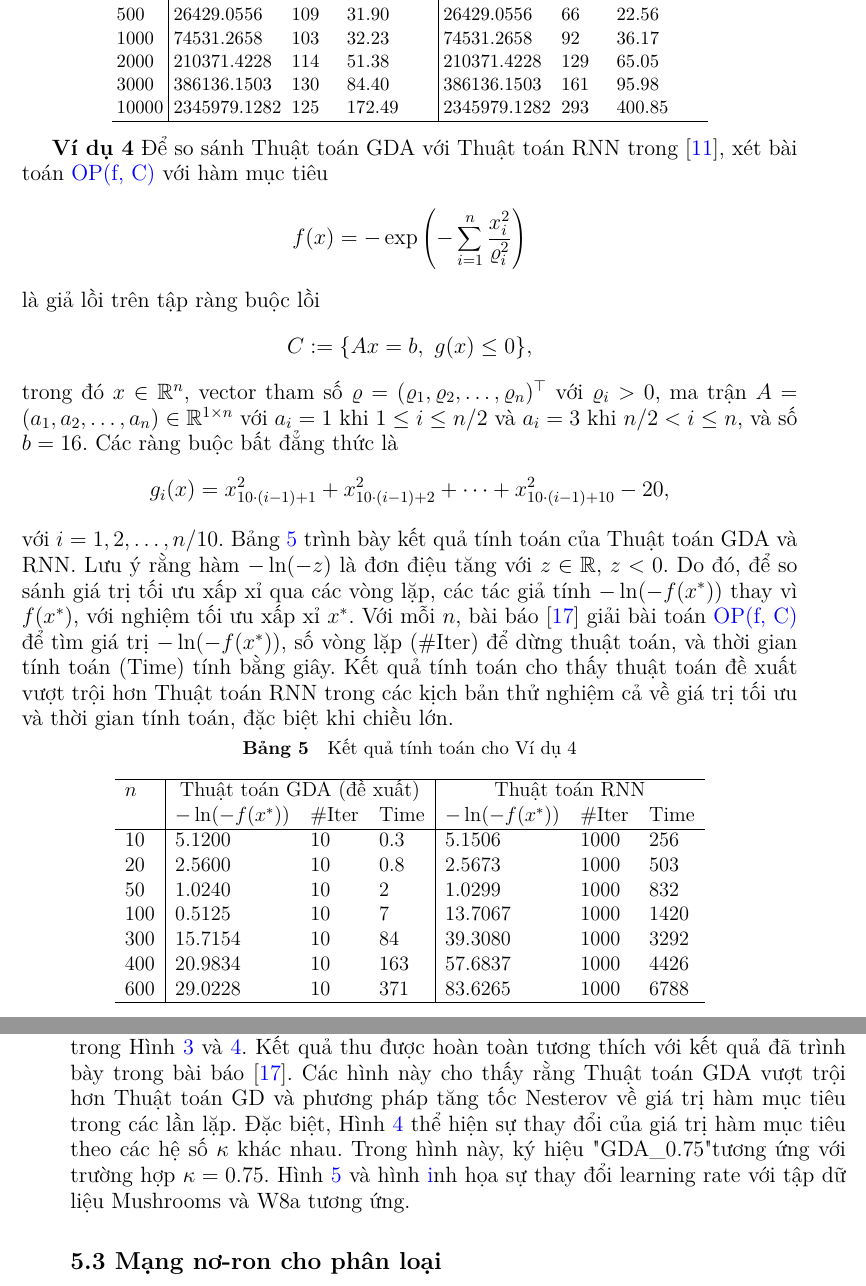
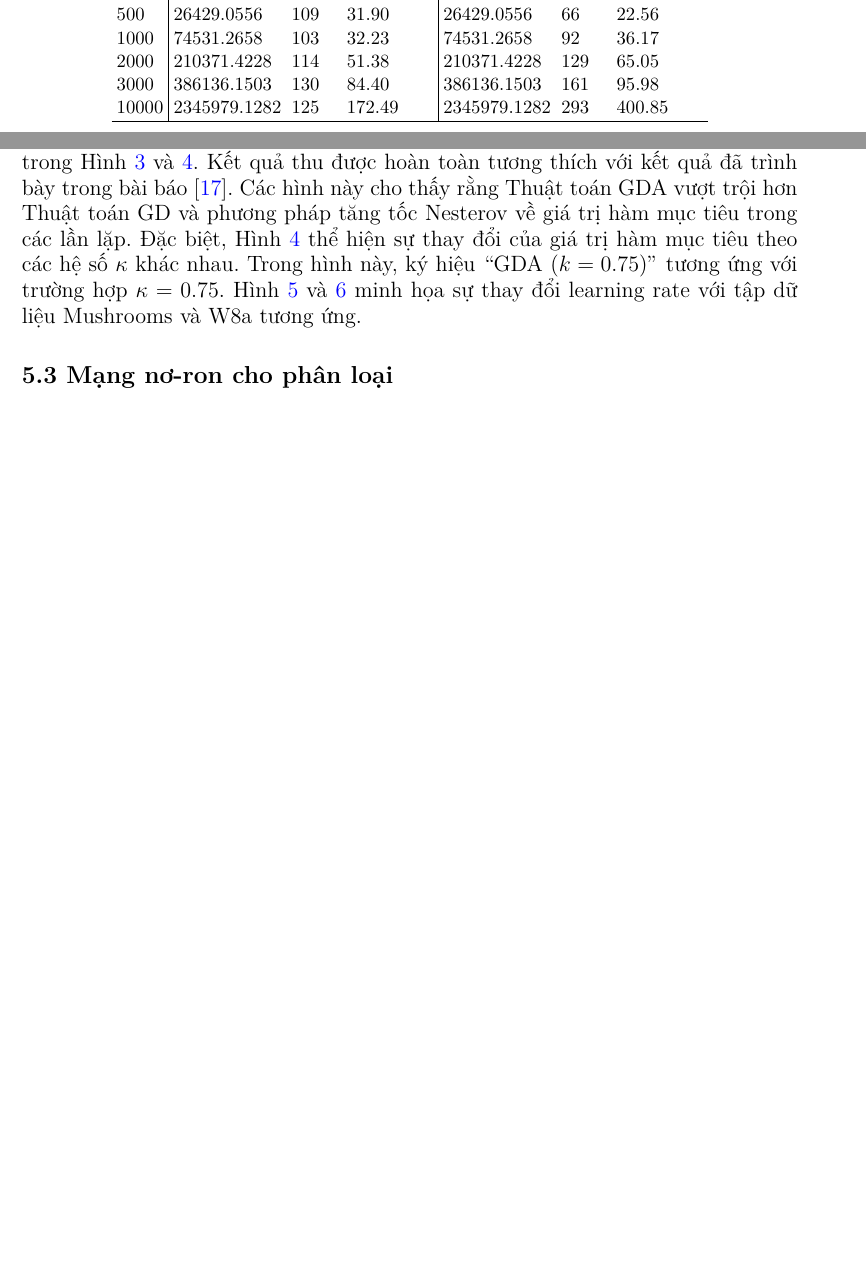
Before and after one commit to tuasananh/NMPPTU-Team1-SAAQP, a LaTeX document (report/src/main.tex, which reads report/src/chapters/4_experiments.tex, report/src/chapters/5_applications.tex): two parts of pages 14 and 17 of 24 before the commit and two parts of pages 14 and 16 of 23 after it, joined at a grey line, cut so that both start at the same text, the shorter picture padded with empty space. Compiled offline with pdfLaTeX.

Commit message:
doc: change figures

```diff
--- a/report/src/chapters/4_experiments.tex
+++ b/report/src/chapters/4_experiments.tex
@@ -225,37 +225,3 @@ $n$
 \hline
 \end{tabular}
 \end{table}
-
-\textbf{Ví dụ 4} Để so sánh Thuật toán GDA với Thuật toán RNN trong \cite{liu2022one}, xét bài toán \ref{eq:OP} với hàm mục tiêu
-\[
-f(x) = -\exp\left(-\sum_{i=1}^{n} \frac{x_i^2}{\varrho_i^2}\right)
-\]
-là giả lồi trên tập ràng buộc lồi
-\[
-C := \{Ax = b,\ g(x) \le 0\},
-\]
-trong đó $x \in \mathbb{R}^n$, vector tham số $\varrho = (\varrho_1, \varrho_2, \dots, \varrho_n)^\top$ với $\varrho_i > 0$, ma trận $A = (a_1, a_2, \dots, a_n) \in \mathbb{R}^{1 \times n}$ với $a_i = 1$ khi $1 \le i \le n/2$ và $a_i = 3$ khi $n/2 < i \le n$, và số $b = 16$. Các ràng buộc bất đẳng thức là
-\[
-g_i(x) = x_{10\cdot(i-1)+1}^2 + x_{10\cdot(i-1)+2}^2 + \cdots + x_{10\cdot(i-1)+10}^2 - 20,
-\]
-với $i = 1, 2, \dots, n/10$. Bảng~\ref{tab:ex4} trình bày kết quả tính toán của Thuật toán GDA và RNN. Lưu ý rằng hàm $-\ln(-z)$ là đơn điệu tăng với $z \in \mathbb{R}$, $z < 0$. Do đó, để so sánh giá trị tối ưu xấp xỉ qua các vòng lặp, các tác giả tính $-\ln(-f(x^*))$ thay vì $f(x^*)$, với nghiệm tối ưu xấp xỉ $x^*$. Với mỗi $n$, bài báo \cite{thang2024saaqp} giải bài toán \ref{eq:OP} để tìm giá trị $-\ln(-f(x^*))$, số vòng lặp (\#Iter) để dừng thuật toán, và thời gian tính toán (Time) tính bằng giây. Kết quả tính toán cho thấy thuật toán đề xuất vượt trội hơn Thuật toán RNN trong các kịch bản thử nghiệm cả về giá trị tối ưu và thời gian tính toán, đặc biệt khi chiều lớn.
-
-\begin{table}[htbp]
-\caption{Kết quả tính toán cho Ví dụ 4}
-\label{tab:ex4}
-\centering
-\begin{tabular}{l|lll|lll}
-\hline
-$n$ & \multicolumn{3}{c|}{Thuật toán GDA (đề xuất)} & \multicolumn{3}{c}{Thuật toán RNN} \\
- & $-\ln(-f(x^*))$ & \#Iter & Time & $-\ln(-f(x^*))$ & \#Iter & Time \\
-\hline
-10  & 5.1200  & 10 & 0.3 & 5.1506  & 1000 & 256 \\
-20  & 2.5600  & 10 & 0.8 & 2.5673  & 1000 & 503 \\
-50  & 1.0240  & 10 & 2   & 1.0299  & 1000 & 832 \\
-100 & 0.5125  & 10 & 7   & 13.7067 & 1000 & 1420 \\
-300 & 15.7154 & 10 & 84  & 39.3080 & 1000 & 3292 \\
-400 & 20.9834 & 10 & 163 & 57.6837 & 1000 & 4426 \\
-600 & 29.0228 & 10 & 371 & 83.6265 & 1000 & 6788 \\
-\hline
-\end{tabular}
-\end{table}
--- a/report/src/chapters/5_applications.tex
+++ b/report/src/chapters/5_applications.tex
@@ -80,7 +80,7 @@ Seed
 
 \subsection*{5.2 Hồi quy logistic đa biến}
 Các thực nghiệm được thực hiện với tập dữ liệu bao gồm $N$ quan sát $(\mathbf{a}_i, b_i) \in \mathbb{R}^d \times \mathbb{R}, i = 1, \dots, n$. Hàm mất mát cross-entropy cho hồi quy logistic đa biến được cho bởi $J(x) = -\sum_{i=1}^{N} (b_i \log(\sigma(-x^T \mathbf{a}_i)) + (1 - b_i) \log(1 - \sigma(-x^T \mathbf{a}_i)))$, trong đó $\sigma$ là hàm sigmoid. Kết hợp với điều chuẩn $\ell_2$, chúng ta có hàm mất mát được điều chuẩn $\bar{J}(x) = J(x) + \frac{1}{2N}\|x\|^2$. Hệ số Lipschitz $L$ được ước tính bởi $\frac{1}{2N}(\|A\|^2/2 + 1)$, trong đó $A = (a_1^T, \dots, a_n^T)^T$.
-Trong bài báo \cite{thang2024saaqp}, các tác giả so sánh các thuật toán huấn luyện bài toán hồi quy logistic bằng cách sử dụng các tập dữ liệu Mushrooms và W8a (xem Malitsky và Mishchenko 2020) \cite{malitsky2020adaptive}. Phương pháp GDA được so sánh với thuật toán GD có kích thước bước là $1/L$ và phương pháp tăng tốc Nesterov. Chúng tôi đã tiến hành triển khai lại thí nghiệm, kết quả chi tiết được minh họa trong Hình \hyperref[fig:hinh3]{3} và \hyperref[fig:hinh4]{4}. Kết quả thu được hoàn toàn tương thích với kết quả đã trình bày trong bài báo \cite{thang2024saaqp}. Các hình này cho thấy rằng Thuật toán GDA vượt trội hơn Thuật toán GD và phương pháp tăng tốc Nesterov về giá trị hàm mục tiêu trong các lần lặp. Đặc biệt, Hình \hyperref[fig:hinh4]{4} thể hiện sự thay đổi của giá trị hàm mục tiêu theo các hệ số $\kappa$ khác nhau. Trong hình này, ký hiệu "GDA\_0.75" tương ứng với trường hợp $\kappa = 0.75$. Hình \hyperref[fig:hinh5]{5} và hình \hyperref{fig:hinh6}{6} minh họa sự thay đổi learning rate với tập dữ liệu Mushrooms và W8a tương ứng.
+Trong bài báo \cite{thang2024saaqp}, các tác giả so sánh các thuật toán huấn luyện bài toán hồi quy logistic bằng cách sử dụng các tập dữ liệu Mushrooms và W8a (xem Malitsky và Mishchenko 2020) \cite{malitsky2020adaptive}. Phương pháp GDA được so sánh với thuật toán GD có kích thước bước là $1/L$ và phương pháp tăng tốc Nesterov. Chúng tôi đã tiến hành triển khai lại thí nghiệm, kết quả chi tiết được minh họa trong Hình \hyperref[fig:hinh3]{3} và \hyperref[fig:hinh4]{4}. Kết quả thu được hoàn toàn tương thích với kết quả đã trình bày trong bài báo \cite{thang2024saaqp}. Các hình này cho thấy rằng Thuật toán GDA vượt trội hơn Thuật toán GD và phương pháp tăng tốc Nesterov về giá trị hàm mục tiêu trong các lần lặp. Đặc biệt, Hình \hyperref[fig:hinh4]{4} thể hiện sự thay đổi của giá trị hàm mục tiêu theo các hệ số $\kappa$ khác nhau. Trong hình này, ký hiệu ``GDA ($k=0.75$)''\ tương ứng với trường hợp $\kappa = 0.75$. Hình \hyperref[fig:hinh5]{5} và \hyperref[fig:hinh6]{6} minh họa sự thay đổi learning rate với tập dữ liệu Mushrooms và W8a tương ứng.
 
 \begin{figure}[htbp]
    \centering
```
Also changed, not shown: report/src/images/fig10.png, report/src/images/fig7.png, report/src/images/fig8.png, report/src/main.pdf, report/src/chapters/5_applications.tex (2 more changed lines).
